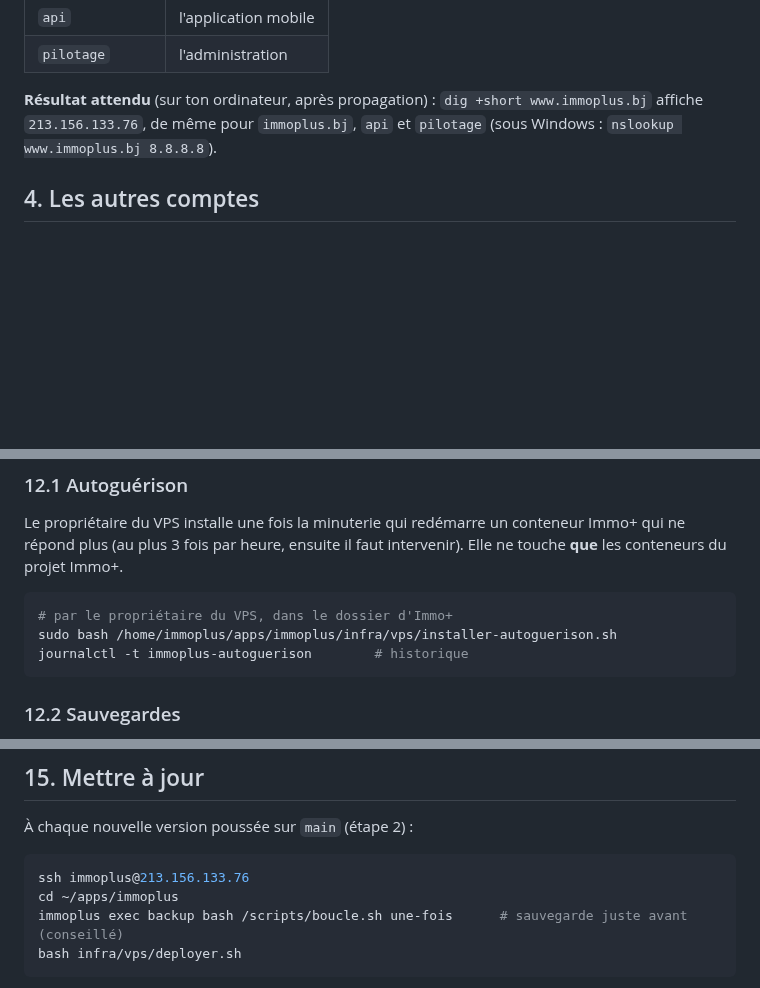
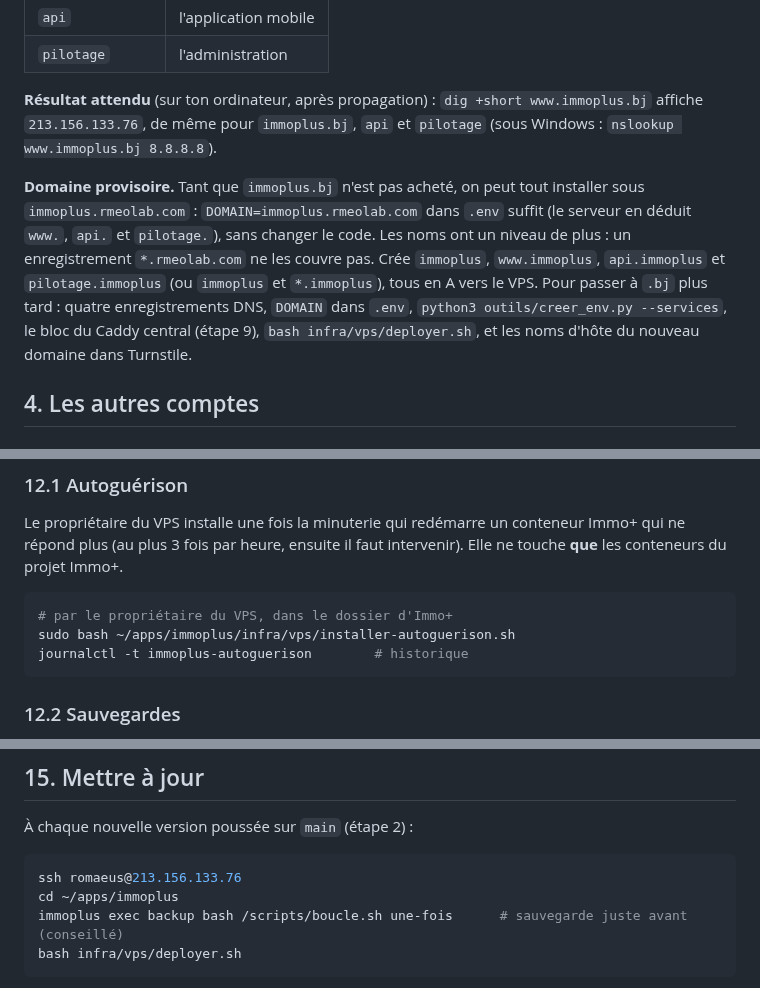
Before and after one commit to romeolontchedji/immoplus, a Markdown page: docs/deploiement-vps-pas-a-pas.md, 3 parts joined by grey strips. Rendered like a GitHub page; blank space fills up the shorter version.

````diff
--- a/docs/deploiement-vps-pas-a-pas.md
+++ b/docs/deploiement-vps-pas-a-pas.md
@@ -151,6 +154,13 @@ Quatre enregistrements de type **A** vers l'adresse du VPS (`213.156.133.76`), d
 **Résultat attendu** (sur ton ordinateur, après propagation) : `dig +short www.immoplus.bj` affiche `213.156.133.76`,
 de même pour `immoplus.bj`, `api` et `pilotage` (sous Windows : `nslookup www.immoplus.bj 8.8.8.8`).
 
+**Domaine provisoire.** Tant que `immoplus.bj` n'est pas acheté, on peut tout installer sous `immoplus.rmeolab.com` :
+`DOMAIN=immoplus.rmeolab.com` dans `.env` suffit (le serveur en déduit `www.`, `api.` et `pilotage.`), sans changer le
+code. Les noms ont un niveau de plus : un enregistrement `*.rmeolab.com` ne les couvre pas. Crée `immoplus`,
+`www.immoplus`, `api.immoplus` et `pilotage.immoplus` (ou `immoplus` et `*.immoplus`), tous en A vers le VPS. Pour passer
+à `.bj` plus tard : quatre enregistrements DNS, `DOMAIN` dans `.env`, `python3 outils/creer_env.py --services`, le bloc
+du Caddy central (étape 9), `bash infra/vps/deployer.sh`, et les noms d'hôte du nouveau domaine dans Turnstile.
+
 ## 4. Les autres comptes
 
 ### 4.1 Courriels : Brevo (SMTP)
@@ -418,7 +444,7 @@ fois par heure, ensuite il faut intervenir). Elle ne touche **que** les conteneu
 
 ```bash
 # par le propriétaire du VPS, dans le dossier d'Immo+
-sudo bash /home/immoplus/apps/immoplus/infra/vps/installer-autoguerison.sh
+sudo bash ~/apps/immoplus/infra/vps/installer-autoguerison.sh
 journalctl -t immoplus-autoguerison        # historique
 ```
 
@@ -541,7 +567,7 @@ Administration › **Erreurs**.
 À chaque nouvelle version poussée sur `main` (étape 2) :
 
 ```bash
-ssh immoplus@213.156.133.76
+ssh romaeus@213.156.133.76
 cd ~/apps/immoplus
 immoplus exec backup bash /scripts/boucle.sh une-fois      # sauvegarde juste avant (conseillé)
 bash infra/vps/deployer.sh
````
Also changed, not shown: other parts of docs/deploiement-vps-pas-a-pas.md (+60 -33 lines), docs/avancement.md (+9 -1 lines), docs/flux-et-ci-cd.md (+1 -1 lines).
